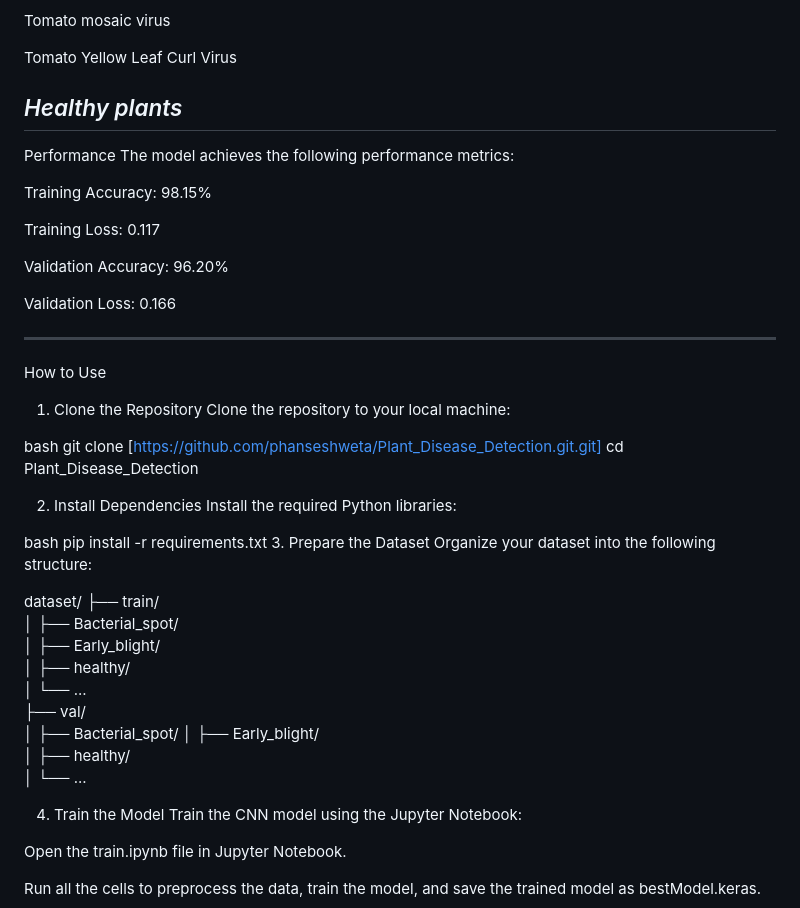
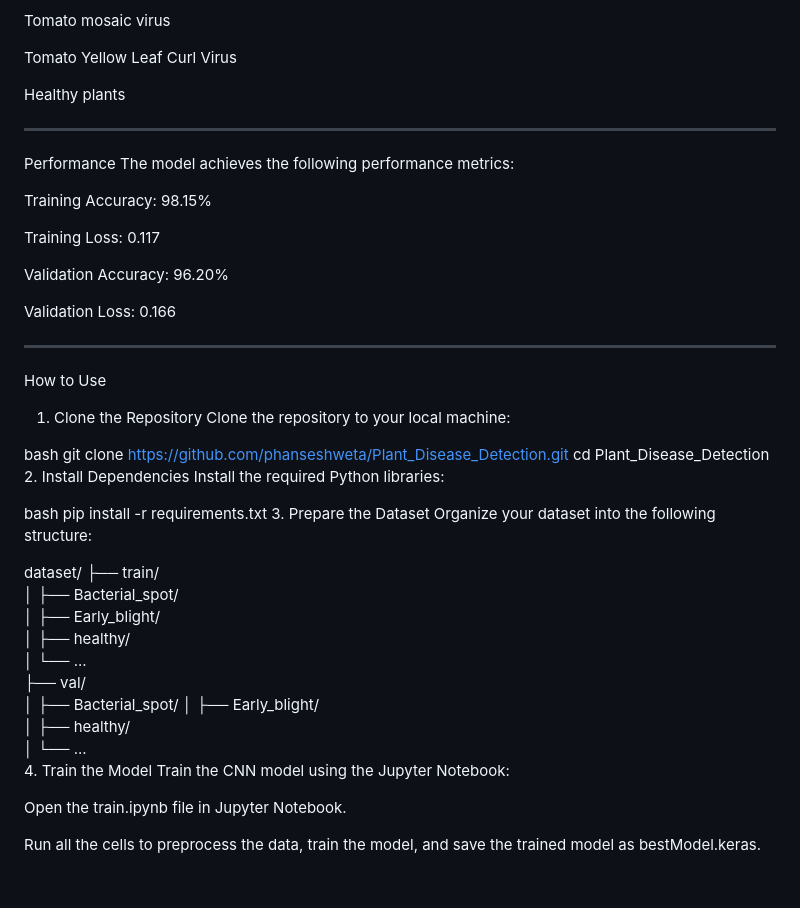
Before and after one commit to phanseshweta/Plant_Disease_Detection, a Markdown page: README.md, the part around the change printed below. GitHub-like rendering; blank space fills up the shorter version.

```diff
--- a/README.md
+++ b/README.md
@@ -66,7 +70,8 @@ Tomato mosaic virus
 
 Tomato Yellow Leaf Curl Virus
 
-*Healthy plants*
+Healthy plants
+
 ----------------------------------------------------------------------------------------
 Performance
 The model achieves the following performance metrics:
@@ -85,9 +90,8 @@ How to Use
 Clone the repository to your local machine:
 
 bash
-git clone [https://github.com/phanseshweta/Plant_Disease_Detection.git.git]
+git clone https://github.com/phanseshweta/Plant_Disease_Detection.git
 cd Plant_Disease_Detection
-
 2. Install Dependencies
 Install the required Python libraries:
 
@@ -108,8 +112,6 @@ dataset/
 │   ├── Early_blight/
 │   ├── healthy/
 │   └── ...
-
-
 4. Train the Model
 Train the CNN model using the Jupyter Notebook:
 
```
Also changed, not shown: other parts of README.md (+16 -10 lines).
